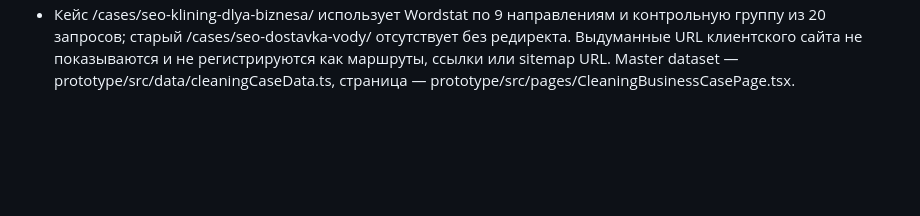
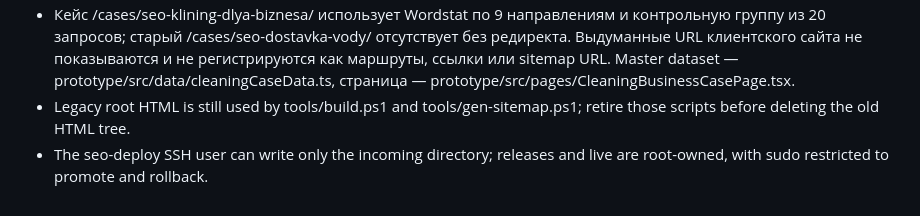
Before and after one commit to oneXtraboy/seo-prod, a Markdown page: AGENTS.md, the part around the change. Rendered like a GitHub page; blank space fills up the shorter version.

Commit message:
Document cleanup boundaries for legacy files and server releases

```diff
--- a/AGENTS.md
+++ b/AGENTS.md
@@ -95,3 +95,5 @@
 - Кейс /cases/seo-proizvodstvo-mercha/ использует prototype/src/data/merchCaseData.ts как master dataset и отдельный шаблон prototype/src/pages/MerchProductionCasePage.tsx; доказательный слой про печать и нанесение находится в CSS-блоке Merchandise production case: printing and application native proof system в prototype/src/final-alignment.css; общая семантика мерча в новых proof-блоках не дублируется.
 - Кейс /cases/seo-meditsinskaya-klinika/ использует prototype/src/data/medicalCaseData.ts как master dataset и отдельный шаблон prototype/src/pages/MedicalClinicCasePage.tsx; коммерческий Wordstat, YMYL и отдельный AI/AEO-слой оформлены в CSS-блоке Medical clinic case: commercial demand, YMYL and AI native proof system в prototype/src/final-alignment.css; симптомная семантика в новых proof-блоках не используется.
 - Кейс /cases/seo-klining-dlya-biznesa/ использует Wordstat по 9 направлениям и контрольную группу из 20 запросов; старый /cases/seo-dostavka-vody/ отсутствует без редиректа. Выдуманные URL клиентского сайта не показываются и не регистрируются как маршруты, ссылки или sitemap URL. Master dataset — prototype/src/data/cleaningCaseData.ts, страница — prototype/src/pages/CleaningBusinessCasePage.tsx.
+- Legacy root HTML is still used by tools/build.ps1 and tools/gen-sitemap.ps1; retire those scripts before deleting the old HTML tree.
+- The seo-deploy SSH user can write only the incoming directory; releases and live are root-owned, with sudo restricted to promote and rollback.
```
